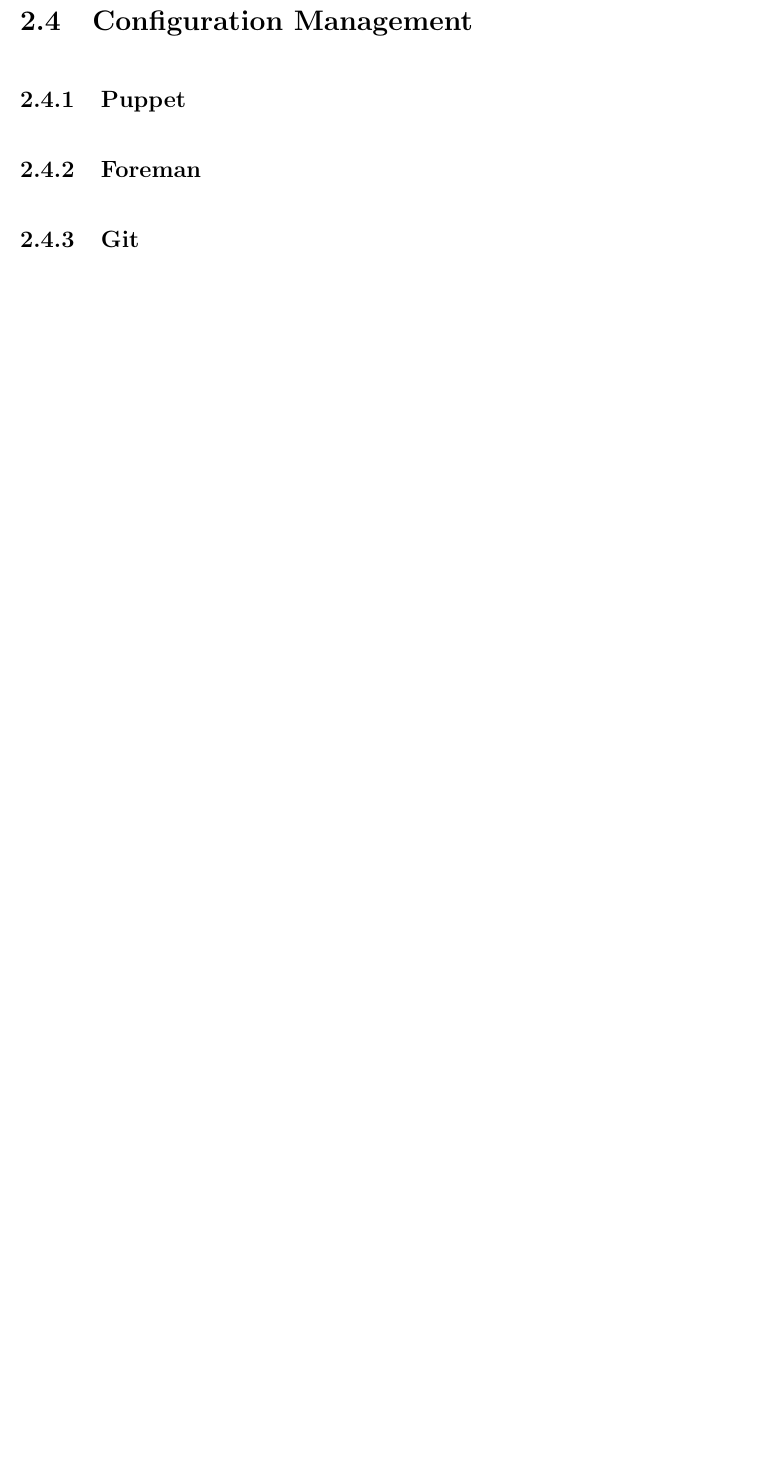
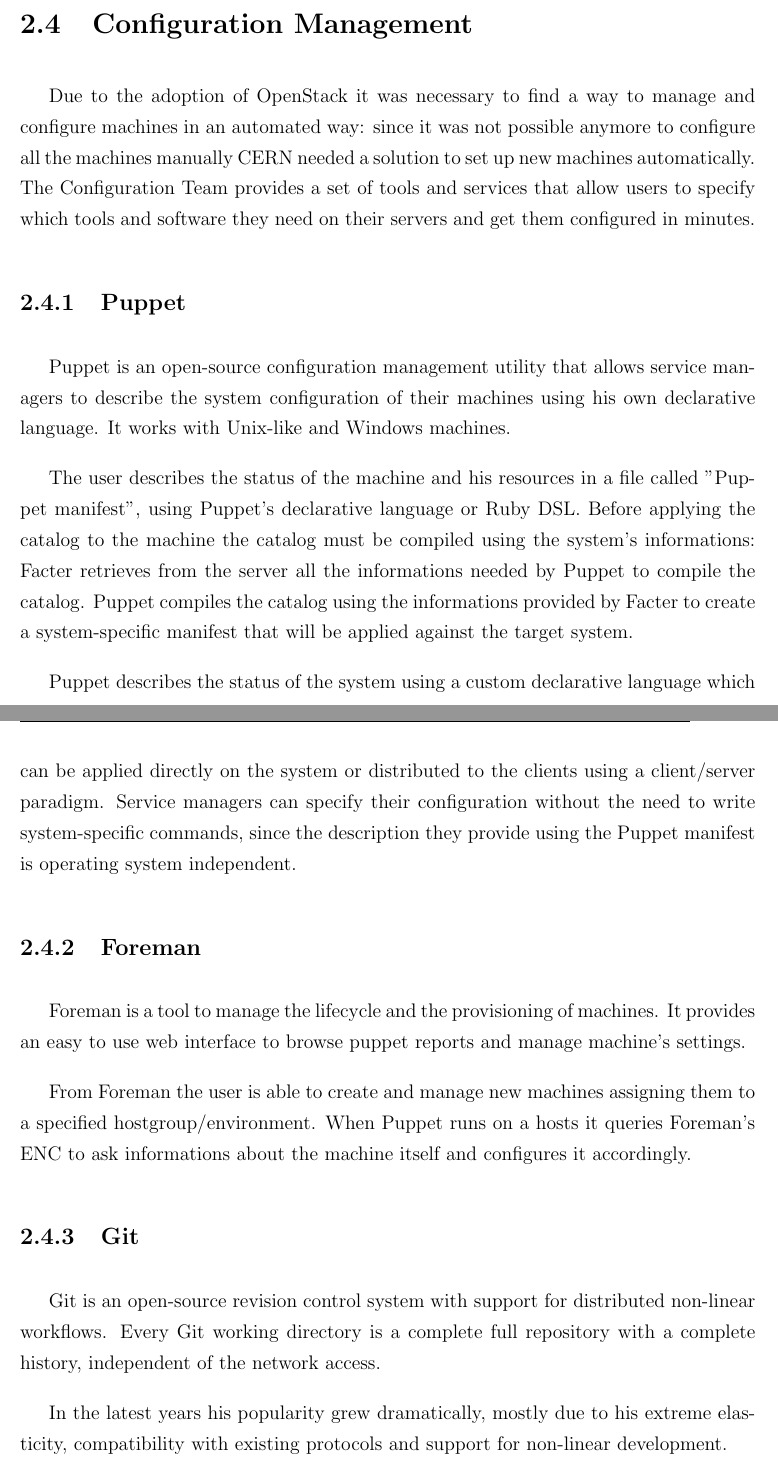
Before and after one commit to AndreaGiardini/MasterThesis, a LaTeX thesis (Thesis.tex, which reads ComputingAtCERN/ConfigurationManagement.tex): part of page 15 of 24 before the commit and two parts of pages 14 and 15 of 25 after it, the two joined at a grey line, cut so that both start at the same text, the shorter picture padded with empty space. Compiled offline with pdfLaTeX.

Commit message:
Started Configuration Management

```diff
--- a/ComputingAtCERN/ConfigurationManagement.tex
+++ b/ComputingAtCERN/ConfigurationManagement.tex
@@ -1,8 +1,55 @@
 \section{Configuration Management}
 
+Due to the adoption of OpenStack it was necessary to find a way to manage
+and configure machines in an automated way: since it was not possible
+anymore to configure all the machines manually CERN needed a solution to
+set up new machines automatically. The Configuration Team provides a set
+of tools and services that allow users to specify which tools and software
+they need on their servers and get them configured in minutes.
+
 \subsection{Puppet}
+
+Puppet is an open-source configuration management utility that allows
+service managers to describe the system configuration of their machines
+using his own declarative language. It works with Unix-like and Windows
+machines.
+
+The user describes the status of the machine and his resources in a file
+called "Puppet manifest", using Puppet's declarative language or Ruby DSL.
+Before applying the catalog to the machine the catalog must be compiled
+using the system's informations: Facter retrieves from the server all the
+informations needed by Puppet to compile the catalog. Puppet compiles the
+catalog using the informations provided by Facter to create
+a system-specific manifest that will be applied against the target system.
+
+Puppet describes the status of the system using a custom declarative
+language which can be applied directly on the system or distributed to the
+clients using a client/server paradigm. Service managers can specify their
+configuration without the need to write system-specific commands, since
+the description they provide using the Puppet manifest is operating system
+independent.
+
 \subsection{Foreman}
+
+Foreman is a tool to manage the lifecycle and the provisioning of
+machines. It provides an easy to use web interface to browse puppet
+reports and manage machine's settings.
+
+From Foreman the user is able to create and manage new machines assigning
+them to a specified hostgroup/environment. When Puppet runs on a hosts it
+queries Foreman's ENC to ask informations about the machine itself and
+configures it accordingly.
+
 \subsection{Git}
+
+Git is an open-source revision control system with support for distributed
+non-linear workflows. Every Git working directory is a complete full
+repository with a complete history, independent of the network access.
+
+In the latest years his popularity grew dramatically, mostly due to his
+extreme elasticity, compatibility with existing protocols and support for
+non-linear development.
+
 \subsection{Jenkins}
 \subsection{Koji}
 \subsection{Jens}
```
